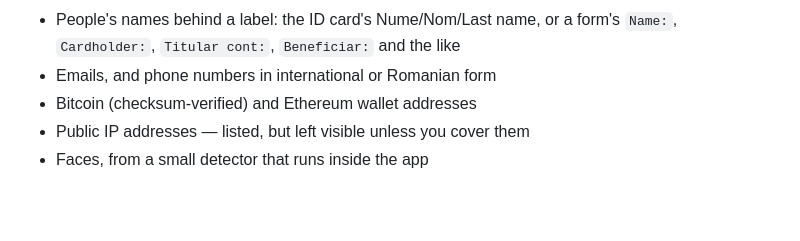
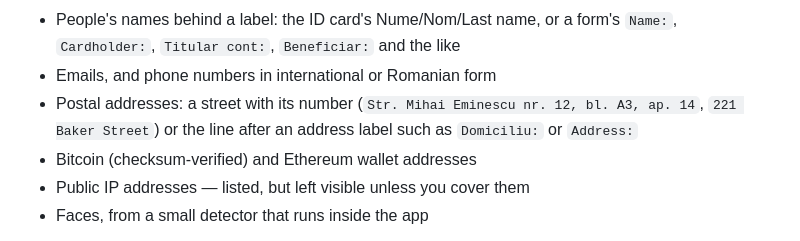
Before and after one commit to Raresney/ShotShield, a Markdown page: README.md, the part around the change. Rendered like a GitHub page; blank space fills up the shorter version.

Commit message:
docs: list address detection

```diff
--- a/README.md
+++ b/README.md
@@ -36,6 +36,7 @@ The engine reads the text in an image with OCR, then runs it through a table of
 - Passport and driving licence numbers behind their label (`Nr. pașaport`, `Passport No.`, `Nr. permis`), and Romanian number plates (`CJ 12 ABC`, `B 123 XYZ`) checked against the real county codes
 - People's names behind a label: the ID card's Nume/Nom/Last name, or a form's `Name:`, `Cardholder:`, `Titular cont:`, `Beneficiar:` and the like
 - Emails, and phone numbers in international or Romanian form
+- Postal addresses: a street with its number (`Str. Mihai Eminescu nr. 12, bl. A3, ap. 14`, `221 Baker Street`) or the line after an address label such as `Domiciliu:` or `Address:`
 - Bitcoin (checksum-verified) and Ethereum wallet addresses
 - Public IP addresses — listed, but left visible unless you cover them
 - Faces, from a small detector that runs inside the app
```
